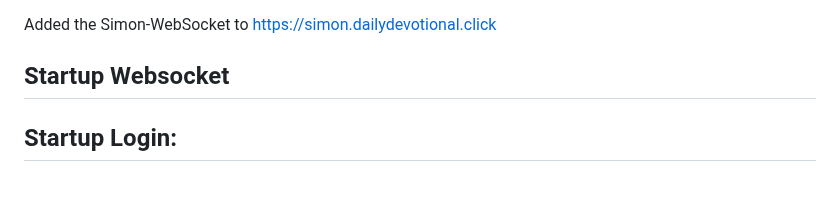
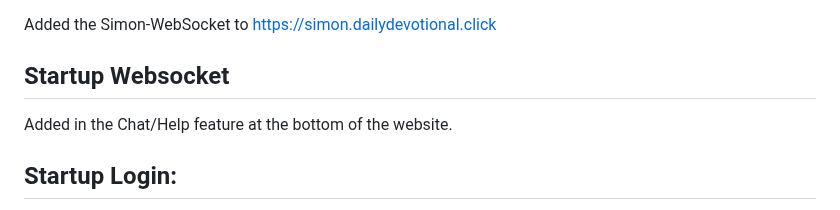
Before and after one commit to mdf53/startup, a Markdown page: README.md, the part around the change. Rendered like a GitHub page; blank space fills up the shorter version.

Commit message:
Update README.md
Updated info for websockets

```diff
--- a/README.md
+++ b/README.md
@@ -13,7 +13,7 @@ Daily Devotional will have a list of all of the religions that it offers info fr
 Added the Simon-WebSocket to https://simon.dailydevotional.click
 
 ## Startup Websocket
-
+Added in the Chat/Help feature at the bottom of the website.
 
 ## Startup Login:
 Most of the implementation was done in database.
```
